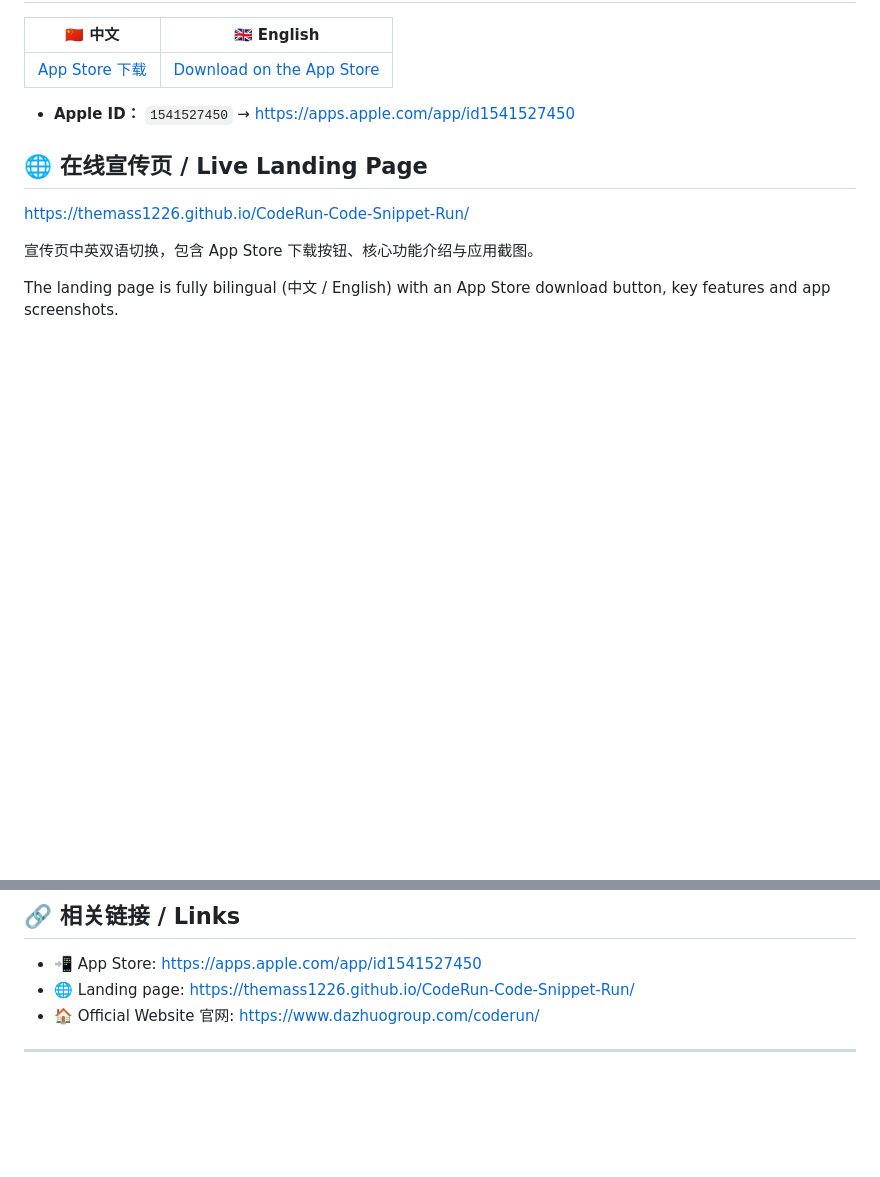
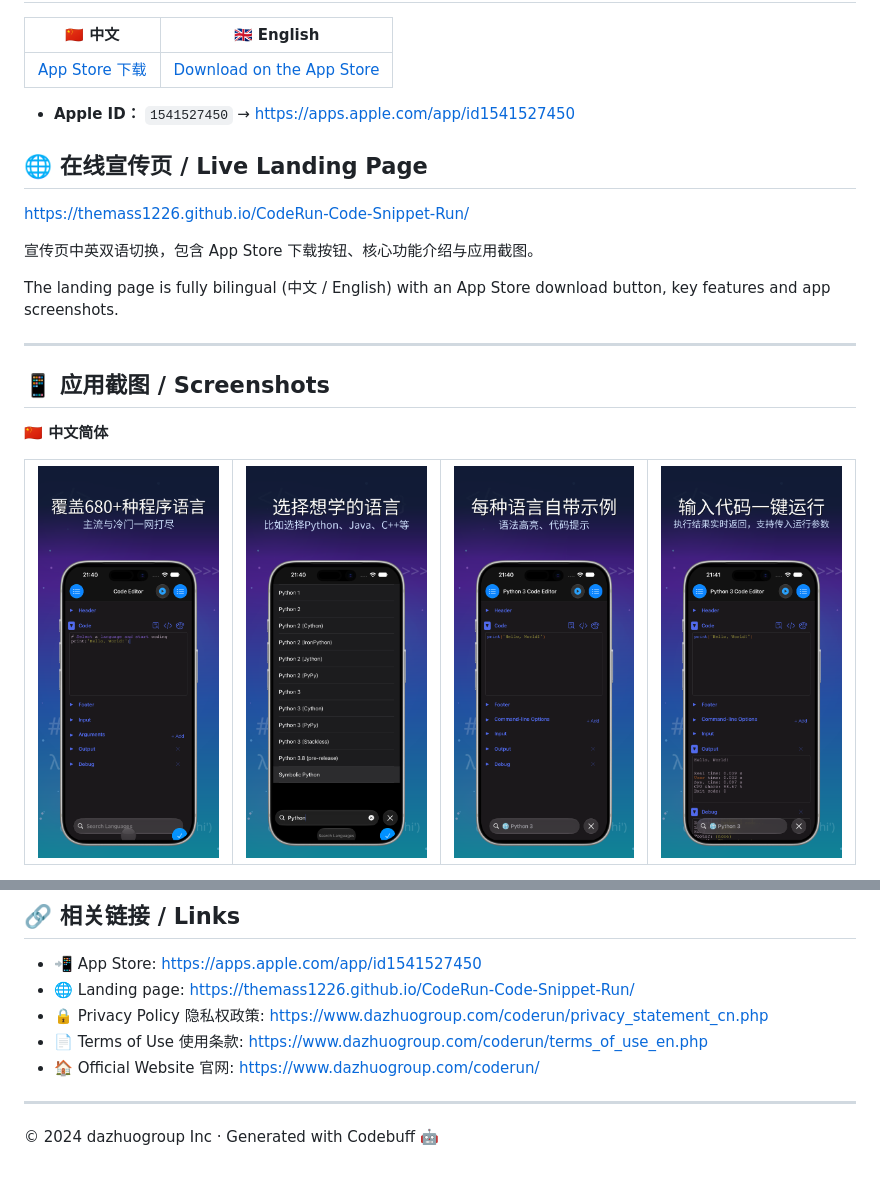
Before and after one commit to themass1226/CodeRun-Code-Snippet-Run, a Markdown page: README.md, 2 parts joined by grey strips. Rendered like a GitHub page; blank space fills up the shorter version.

Commit message:
Add zh and en screenshot rows to README (4 columns each)

```diff
--- a/README.md
+++ b/README.md
@@ -29,3 +29,19 @@
 宣传页中英双语切换，包含 App Store 下载按钮、核心功能介绍与应用截图。
 
 The landing page is fully bilingual (中文 / English) with an App Store download button, key features and app screenshots.
+
+---
+
+## 📱 应用截图 / Screenshots
+
+**🇨🇳 中文简体**
+
+<table>
+  <tr>
+    <td width="25%"><img src="assets/screenshots/01_zh.png" alt="CodeRun 中文截图 1" width="100%"></td>
+    <td width="25%"><img src="assets/screenshots/02_zh.png" alt="CodeRun 中文截图 2" width="100%"></td>
+    <td width="25%"><img src="assets/screenshots/03_zh.png" alt="CodeRun 中文截图 3" width="100%"></td>
+    <td width="25%"><img src="assets/screenshots/04_zh.png" alt="CodeRun 中文截图 4" width="100%"></td>
+  </tr>
+</table>
+
@@ -103,6 +129,10 @@ This repository contains **only keywords and the introduction/landing page — n
 
 - 📲 App Store: <https://apps.apple.com/app/id1541527450>
 - 🌐 Landing page: <https://themass1226.github.io/CodeRun-Code-Snippet-Run/>
+- 🔒 Privacy Policy 隐私权政策: <https://www.dazhuogroup.com/coderun/privacy_statement_cn.php>
+- 📄 Terms of Use 使用条款: <https://www.dazhuogroup.com/coderun/terms_of_use_en.php>
 - 🏠 Official Website 官网: <https://www.dazhuogroup.com/coderun/>
 
 ---
+
+© 2024 dazhuogroup Inc · Generated with Codebuff 🤖
```
Also changed, not shown: other parts of README.md (+10 -0 lines).
